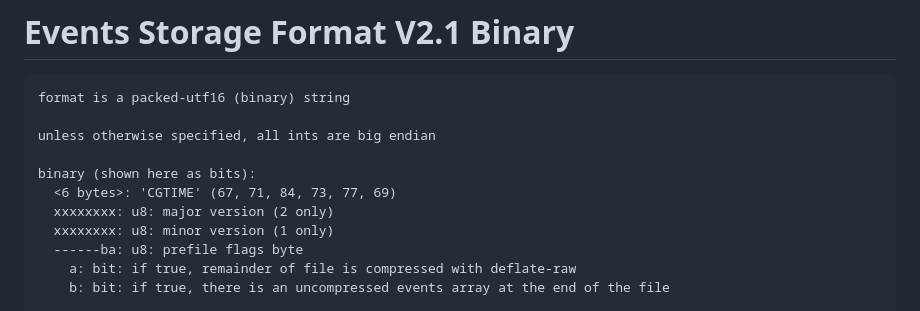
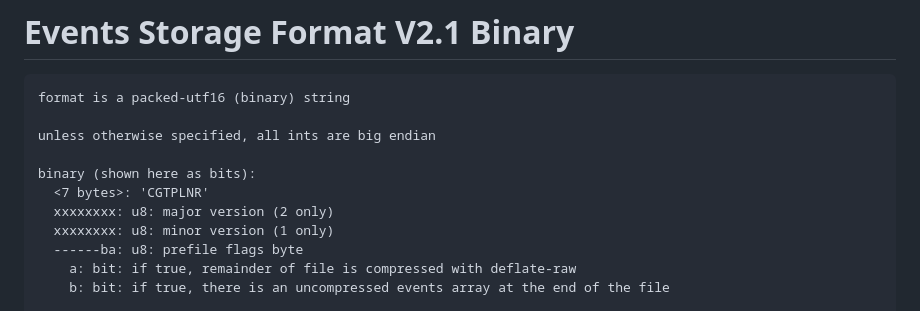
Before and after one commit to coolguy284/html5-time-tracker, a Markdown page: info/formats/storage_v3.0_binary.md, the part around the change. GitHub-like rendering.

```diff
--- a/info/formats/storage_v2.1_binary.md
+++ b/info/formats/storage_v3.0_binary.md
@@ -5,7 +5,7 @@ format is a packed-utf16 (binary) string
 unless otherwise specified, all ints are big endian
 
 binary (shown here as bits):
-  <6 bytes>: 'CGTIME' (67, 71, 84, 73, 77, 69)
+  <7 bytes>: 'CGTPLNR'
   xxxxxxxx: u8: major version (2 only)
   xxxxxxxx: u8: minor version (1 only)
   ------ba: u8: prefile flags byte
```
Also changed, not shown: info/formats/storage_v3.0.md (renamed from info/formats/storage_v2.1.md).
